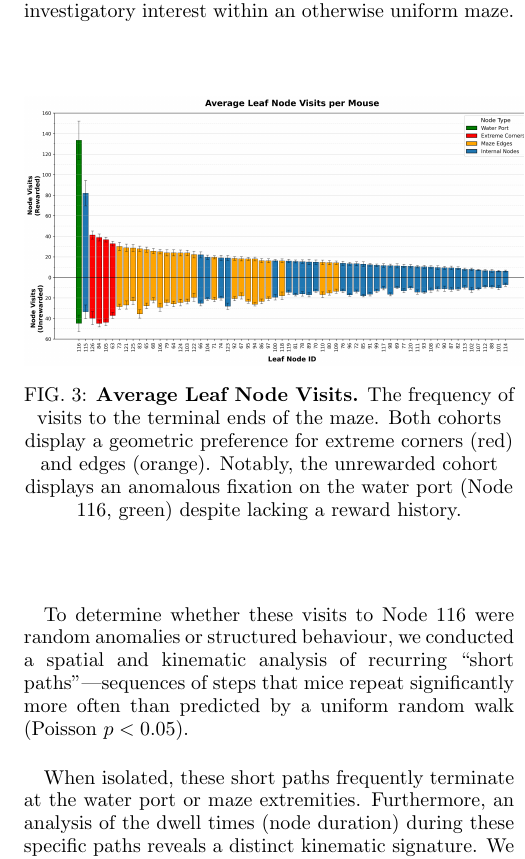
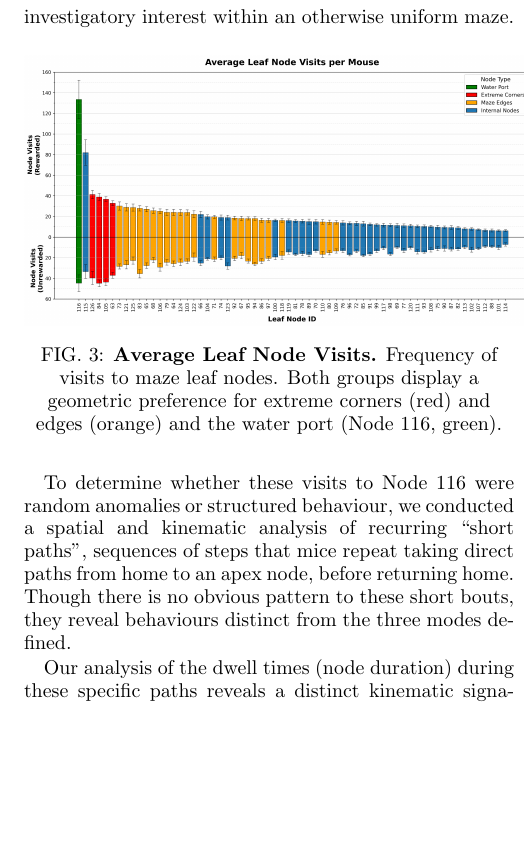
Before and after one commit to lldvdll/MouseMazeReport, a LaTeX paper (main.tex, which reads sections/weird_behaviour.tex): part of one column of page 3 of 9, cut so that both start at the same text, the shorter picture padded with empty space. Compiled offline with pdfLaTeX.

Commit message:
Behavioural modes alayseis updates and corrections

```diff
--- a/sections/weird_behaviour.tex
+++ b/sections/weird_behaviour.tex
@@ -21,22 +21,22 @@ While the three generic modes capture broad behavioural states, analysing the sp
 
-However, Nodes 115 and 116 represent significant outliers to this spatial gradient. Node 116 houses the water port apparatus. Crucially, the unrewarded cohort exhibits a pronounced preference for investigating this specific node, despite never receiving a water reward. We propose two hypotheses for this latent target fixation: (1) residual olfactory markers left by the rewarded cohort despite cleaning protocols, or (2) the physical irregularity of the dry water spout acting as an inherent point of investigatory interest within an otherwise uniform maze.
+However, Nodes 115 and 116 represent significant outliers to this spatial gradient. Node 116 houses the water port apparatus. Crucially, the unrewarded group exhibits a pronounced preference for investigating this specific node, despite never receiving a water reward. We propose two hypotheses for this latent target fixation: (1) residual olfactory markers left by the rewarded group despite cleaning protocols, or (2) the physical irregularity of the dry water spout acting as an inherent point of investigatory interest within an otherwise uniform maze.
 
 \begin{figure}[htbp]
     \centering
     \includegraphics[width=0.5\textwidth]{figures/leaf_node_visits.png}
-    \caption{\textbf{Average Leaf Node Visits.} The frequency of visits to the terminal ends of the maze. Both cohorts display a geometric preference for extreme corners (red) and edges (orange). Notably, the unrewarded cohort displays an anomalous fixation on the water port (Node 116, green) despite lacking a reward history.}
+    \caption{\textbf{Average Leaf Node Visits.} Frequency of visits to maze leaf nodes. Both groups display a geometric preference for extreme corners (red) and edges (orange) and the water port (Node 116, green).}
     \label{fig:leaf_visits}
 \end{figure}
 
-To determine whether these visits to Node 116 were random anomalies or structured behaviour, we conducted a spatial and kinematic analysis of recurring ``short paths''---sequences of steps that mice repeat significantly more often than predicted by a uniform random walk (Poisson $p < 0.05$).
+To determine whether these visits to Node 116 were random anomalies or structured behaviour, we conducted a spatial and kinematic analysis of recurring ``short paths'', sequences of steps that mice repeat taking direct paths from home to an apex node, before returning home. Though there is no obvious pattern to these short bouts, they reveal behaviours distinct from the three modes defined.
 
-When isolated, these short paths frequently terminate at the water port or maze extremities. Furthermore, an analysis of the dwell times (node duration) during these specific paths reveals a distinct kinematic signature. We partitioned these trajectories into three phases: the \textit{outbound} journey, the \textit{apex} (the deepest point of the path), and the \textit{inbound} return. As demonstrated in Figure \ref{fig:short_paths}, the mean dwell time spikes significantly at the apex of these short paths across both cohorts.
+Our analysis of the dwell times (node duration) during these specific paths reveals a distinct kinematic signature. We partitioned these trajectories into three phases: the \textit{outbound} journey, the \textit{apex} (the deepest point of the path), and the \textit{inbound} return. As demonstrated in Figure \ref{fig:short_paths}, the mean dwell time is larger at the apex of these short paths across both groups, though still far lower than for visits to the water port.
 
 This kinematic pausing strongly supports the hypothesis that these are not artifacts of random wandering, but rather directed investigatory ``short bouts'' or patrolling behaviours. The presence of this highly structured, goal-oriented movement within the theoretically unstructured \textit{explore} dataset suggests that future work may need to classify a fourth behavioural mode to accurately partition directed investigation from pure random exploration.
 
 \begin{figure}[htbp]
     \centering
     \includegraphics[width=0.5\textwidth]{figures/short_paths.png}
-    \caption{\textbf{Spatial and Kinematic Profile of Recurring Short Paths.} (A, B) Visualisation of statistically significant recurring spatial loops. The unrewarded cohort distinctly loops to Node 116. (C) Kinematic dwell times partitioned by path phase. The significant increase in dwell time at the path's \textit{Apex} indicates active investigation/decision-making, supporting the hypothesis that these short paths represent structured investigatory behaviour rather than random movement.}
+    \caption{\textbf{Spatial and Kinematic Profile of Recurring Short Paths.} (A, B) Analysis of node dwell times across modes and path phases. Three phases are defined: outbound, apex, and inbound. Trajectories categorised as exploration (blue), drink (green) and investigative short paths (orange).}
     \label{fig:short_paths}
 \end{figure}
```
Also changed, not shown: sections/weird_behaviour.tex (6 more changed lines).
